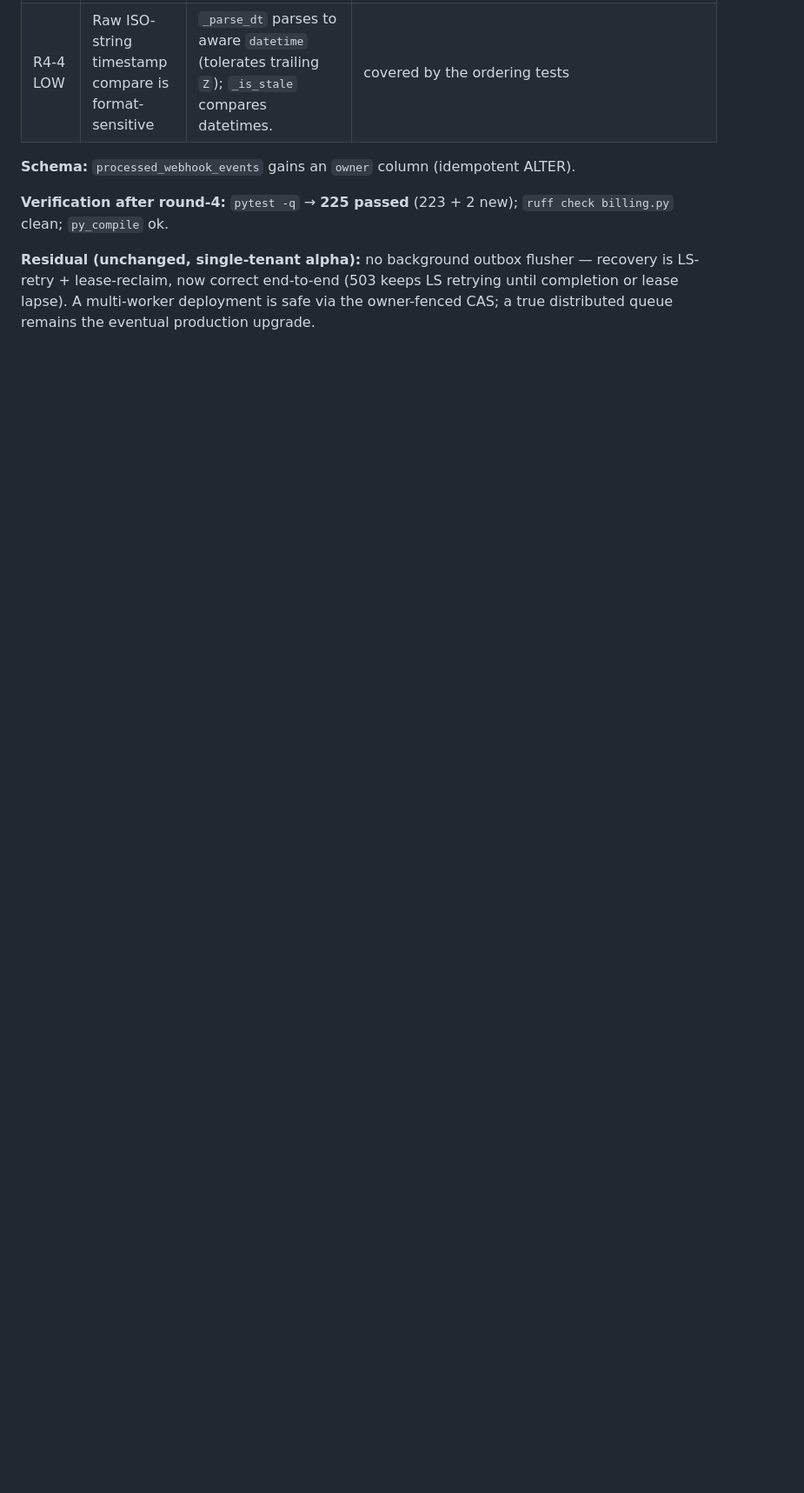
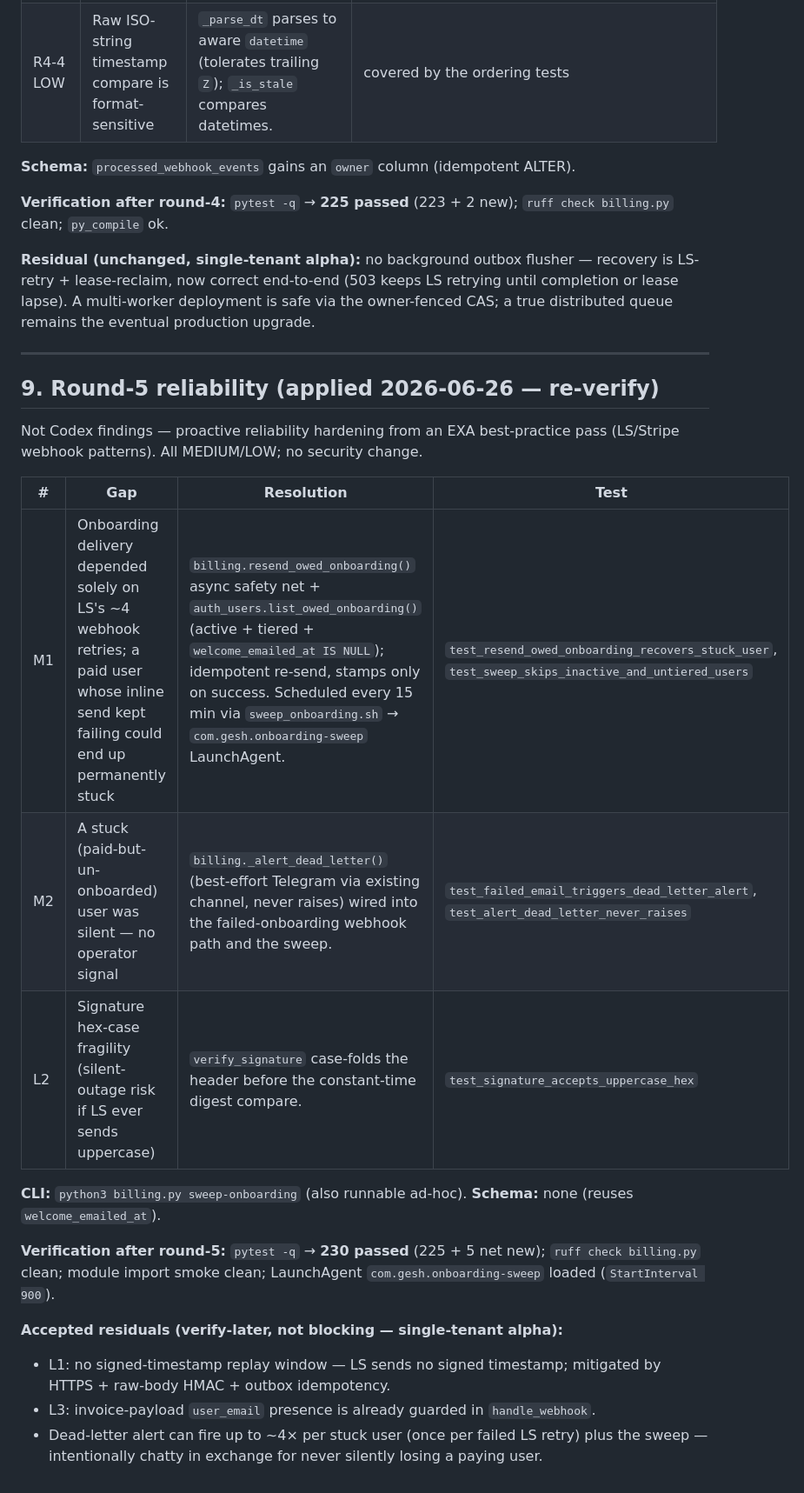
Before and after one commit to gesh75/Gesh-Project, a Markdown page: docs/CODEX_REVIEW_PAYMENT.md, the part around the change. Shown at 87% size. GitHub-like rendering; blank space fills up the shorter version.

Commit message:
docs: round-5 reliability resolutions for Codex re-verify (M1 sweep, M2 dead-letter, L2 hex)

```diff
--- a/docs/CODEX_REVIEW_PAYMENT.md
+++ b/docs/CODEX_REVIEW_PAYMENT.md
@@ -208,3 +208,30 @@ billing.py` clean; `py_compile` ok.
 LS-retry + lease-reclaim, now correct end-to-end (503 keeps LS retrying until completion or
 lease lapse). A multi-worker deployment is safe via the owner-fenced CAS; a true distributed
 queue remains the eventual production upgrade.
+
+---
+
+## 9. Round-5 reliability (applied 2026-06-26 — re-verify)
+
+Not Codex findings — proactive reliability hardening from an EXA best-practice pass
+(LS/Stripe webhook patterns). All MEDIUM/LOW; no security change.
+
+| # | Gap | Resolution | Test |
+|---|-----|-----------|------|
+| M1 | Onboarding delivery depended solely on LS's ~4 webhook retries; a paid user whose inline send kept failing could end up permanently stuck | `billing.resend_owed_onboarding()` async safety net + `auth_users.list_owed_onboarding()` (active + tiered + `welcome_emailed_at IS NULL`); idempotent re-send, stamps only on success. Scheduled every 15 min via `sweep_onboarding.sh` → `com.gesh.onboarding-sweep` LaunchAgent. | `test_resend_owed_onboarding_recovers_stuck_user`, `test_sweep_skips_inactive_and_untiered_users` |
+| M2 | A stuck (paid-but-un-onboarded) user was silent — no operator signal | `billing._alert_dead_letter()` (best-effort Telegram via existing channel, never raises) wired into the failed-onboarding webhook path and the sweep. | `test_failed_email_triggers_dead_letter_alert`, `test_alert_dead_letter_never_raises` |
+| L2 | Signature hex-case fragility (silent-outage risk if LS ever sends uppercase) | `verify_signature` case-folds the header before the constant-time digest compare. | `test_signature_accepts_uppercase_hex` |
+
+**CLI:** `python3 billing.py sweep-onboarding` (also runnable ad-hoc).
+**Schema:** none (reuses `welcome_emailed_at`).
+
+**Verification after round-5:** `pytest -q` → **230 passed** (225 + 5 net new); `ruff check
+billing.py` clean; module import smoke clean; LaunchAgent `com.gesh.onboarding-sweep` loaded
+(`StartInterval 900`).
+
+**Accepted residuals (verify-later, not blocking — single-tenant alpha):**
+- L1: no signed-timestamp replay window — LS sends no signed timestamp; mitigated by HTTPS +
+  raw-body HMAC + outbox idempotency.
+- L3: invoice-payload `user_email` presence is already guarded in `handle_webhook`.
+- Dead-letter alert can fire up to ~4× per stuck user (once per failed LS retry) plus the
+  sweep — intentionally chatty in exchange for never silently losing a paying user.
```
